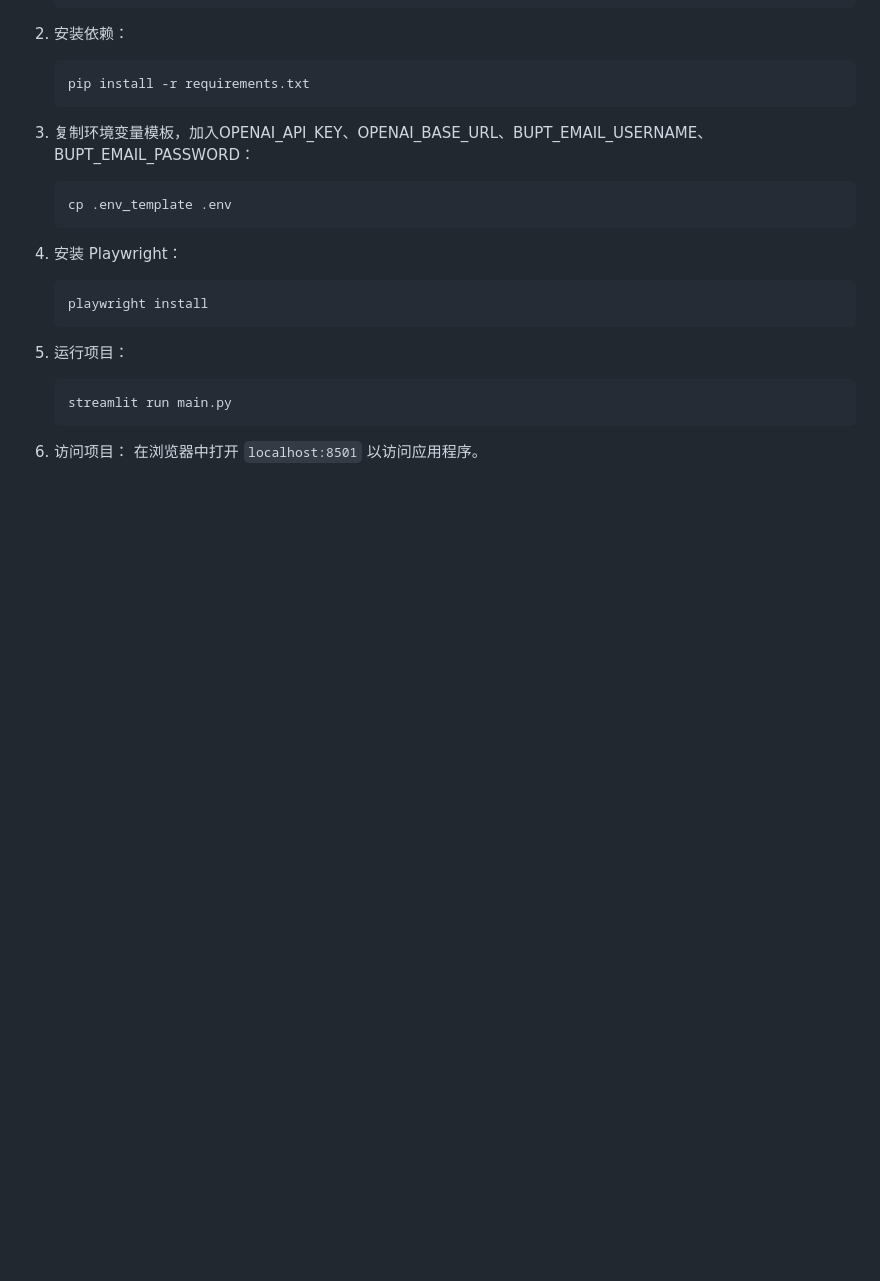
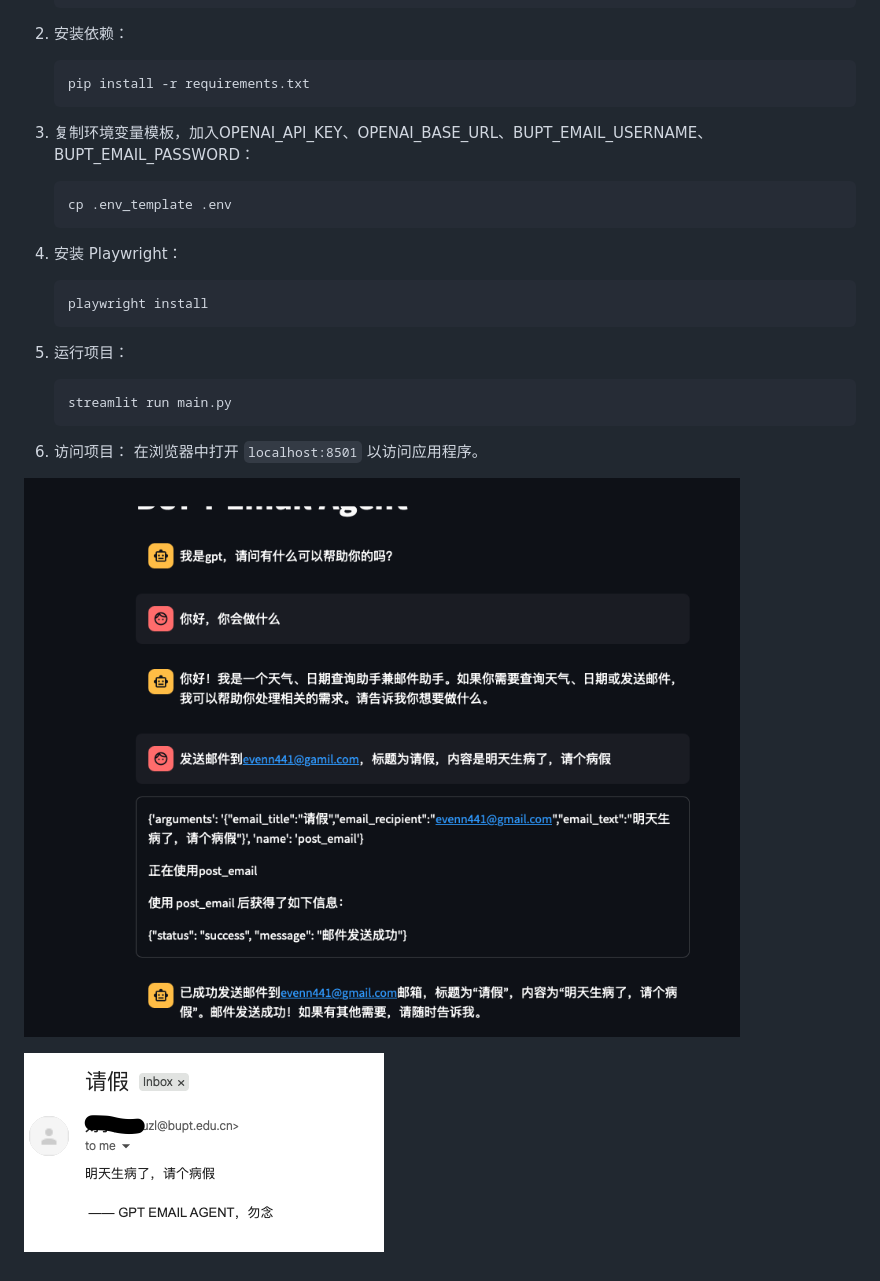
Before and after one commit to even-ai596/post_email_agent, a Markdown page: README.md, the part around the change. GitHub-like rendering; pictures changed too: agent.png (added), email.png (added); blank space fills up the shorter version.

```diff
--- a/README.md
+++ b/README.md
@@ -32,3 +32,11 @@
 
 6. 访问项目：
    在浏览器中打开 `localhost:8501` 以访问应用程序。
+
+
+
+
+![](agent.png)
+
+
+![](email.png)
```
Also changed, not shown: 6 other files.
